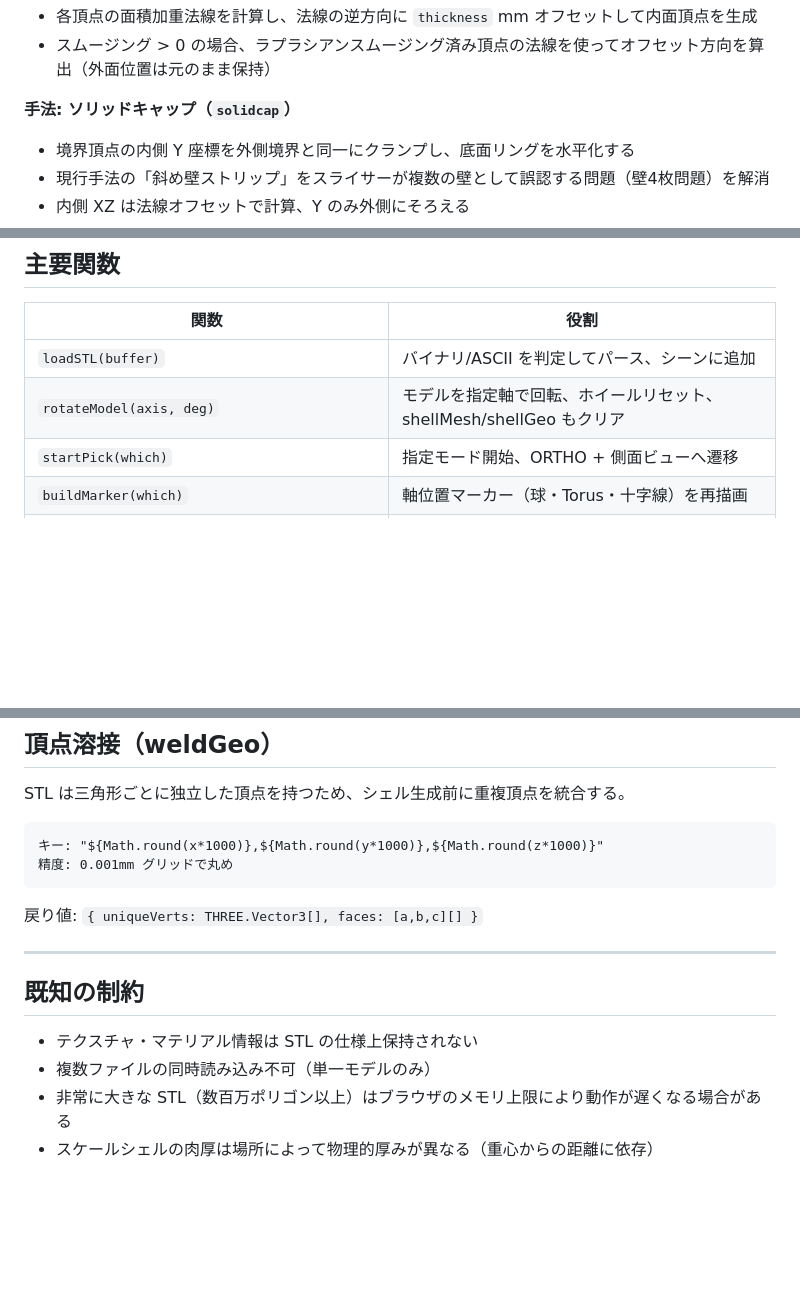
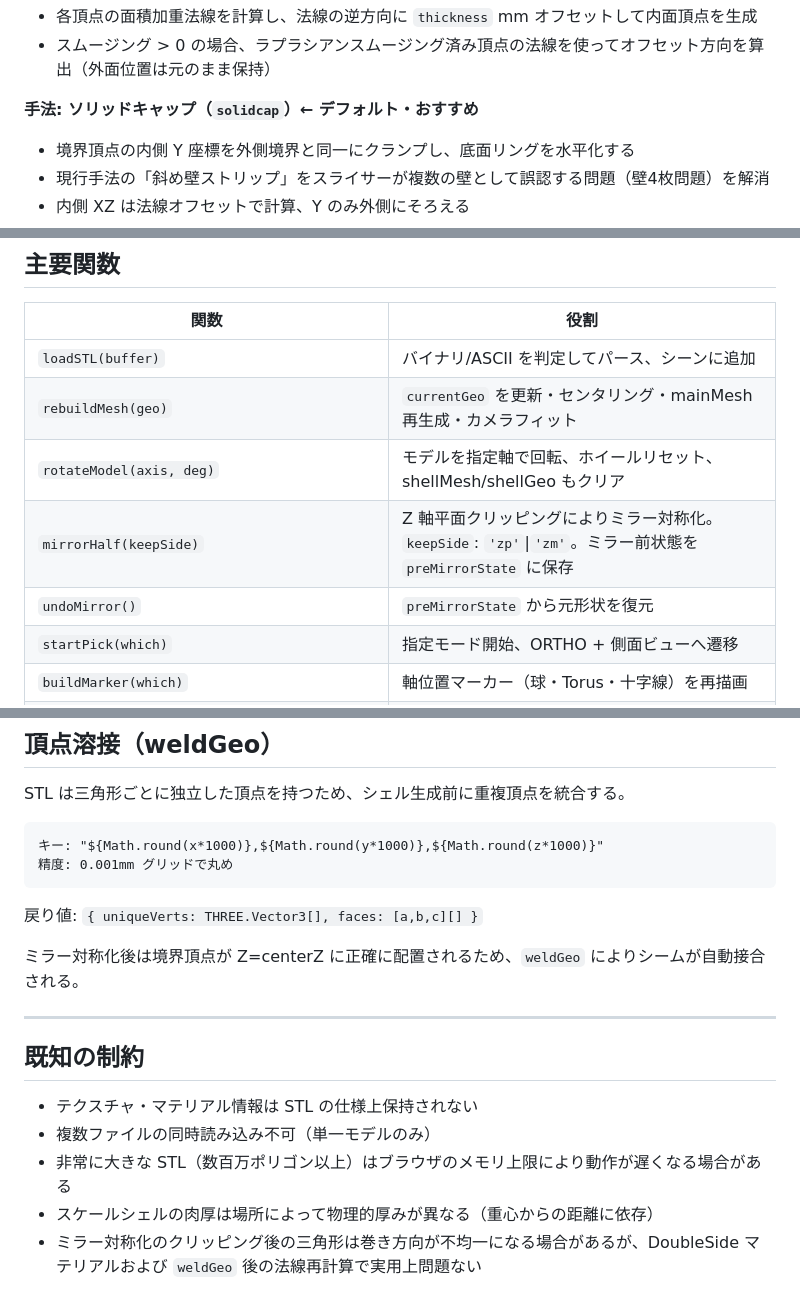
Before and after one commit to henjin0/RC_Body_Scaler, a Markdown page: SPEC.md, 3 parts joined by grey strips. Drawn GitHub-style; blank space fills up the shorter version.

```diff
--- a/SPEC.md
+++ b/SPEC.md
@@ -146,7 +191,7 @@ useOrtho     : boolean
 - 各頂点の面積加重法線を計算し、法線の逆方向に `thickness` mm オフセットして内面頂点を生成
 - スムージング > 0 の場合、ラプラシアンスムージング済み頂点の法線を使ってオフセット方向を算出（外面位置は元のまま保持）
 
-**手法: ソリッドキャップ（`solidcap`）**
+**手法: ソリッドキャップ（`solidcap`）← デフォルト・おすすめ**
 - 境界頂点の内側 Y 座標を外側境界と同一にクランプし、底面リングを水平化する
 - 現行手法の「斜め壁ストリップ」をスライサーが複数の壁として誤認する問題（壁4枚問題）を解消
 - 内側 XZ は法線オフセットで計算、Y のみ外側にそろえる
@@ -251,7 +297,10 @@ const THEME = {
 | 関数 | 役割 |
 |------|------|
 | `loadSTL(buffer)` | バイナリ/ASCII を判定してパース、シーンに追加 |
+| `rebuildMesh(geo)` | `currentGeo` を更新・センタリング・mainMesh 再生成・カメラフィット |
 | `rotateModel(axis, deg)` | モデルを指定軸で回転、ホイールリセット、shellMesh/shellGeo もクリア |
+| `mirrorHalf(keepSide)` | Z 軸平面クリッピングによりミラー対称化。`keepSide`: `'zp'`\|`'zm'`。ミラー前状態を `preMirrorState` に保存 |
+| `undoMirror()` | `preMirrorState` から元形状を復元 |
 | `startPick(which)` | 指定モード開始、ORTHO + 側面ビューへ遷移 |
 | `buildMarker(which)` | 軸位置マーカー（球・Torus・十字線）を再描画 |
 | `removeMarker(which)` | マーカーを dispose して削除 |
@@ -322,6 +376,8 @@ STL は三角形ごとに独立した頂点を持つため、シェル生成前
 
 戻り値: `{ uniqueVerts: THREE.Vector3[], faces: [a,b,c][] }`
 
+ミラー対称化後は境界頂点が Z=centerZ に正確に配置されるため、`weldGeo` によりシームが自動接合される。
+
 ---
 
 ## 既知の制約
@@ -330,3 +386,4 @@ STL は三角形ごとに独立した頂点を持つため、シェル生成前
 - 複数ファイルの同時読み込み不可（単一モデルのみ）
 - 非常に大きな STL（数百万ポリゴン以上）はブラウザのメモリ上限により動作が遅くなる場合がある
 - スケールシェルの肉厚は場所によって物理的厚みが異なる（重心からの距離に依存）
+- ミラー対称化のクリッピング後の三角形は巻き方向が不均一になる場合があるが、DoubleSide マテリアルおよび `weldGeo` 後の法線再計算で実用上問題ない
```
Also changed, not shown: other parts of SPEC.md (+65 -14 lines).
